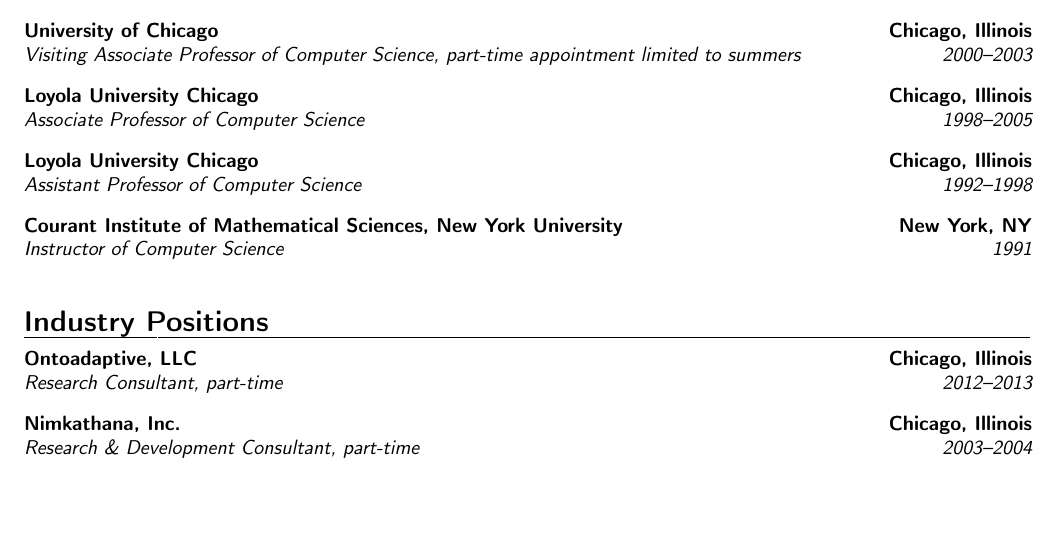
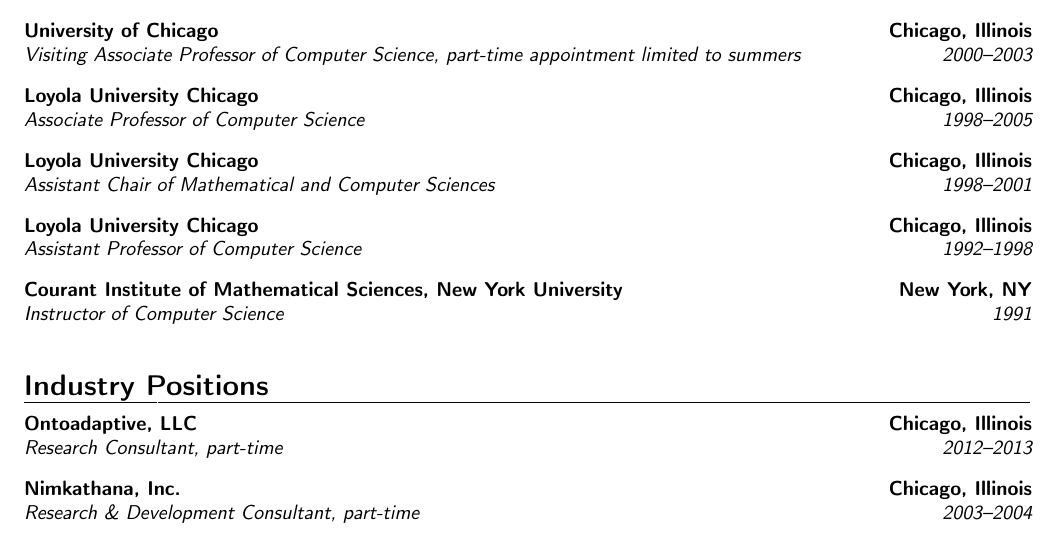
Before and after one commit to klaeufer/cv, a LaTeX CV (laufer-cv.tex, which reads appointments.tex): part of page 1 of 7 before the commit and part of page 1 of 8 after it, cut so that both start at the same text, the shorter picture padded with empty space. Compiled offline with pdfLaTeX.

Commit message:
added missing asst chair appointment
Signed-off-by: Konstantin Läufer <laufer@cs.luc.edu>

```diff
--- a/appointments.tex
+++ b/appointments.tex
@@ -24,6 +24,8 @@
 
 \cventry{1998--2005}{Associate Professor of Computer Science}{Loyola University Chicago}{Chicago, Illinois}{}{\vspace{3pt}}
 
+\cventry{1998--2001}{Assistant Chair of Mathematical and Computer Sciences}{Loyola University Chicago}{Chicago, Illinois}{}{\vspace{3pt}}
+
 \cventry{1992--1998}{Assistant Professor of Computer Science}{Loyola University Chicago}{Chicago, Illinois}{}{\vspace{3pt}}
 
 \cventry{1991}{Instructor of Computer Science}{Courant Institute of Mathematical Sciences, New York University}{New York, NY}{}{\vspace{3pt}}
```
